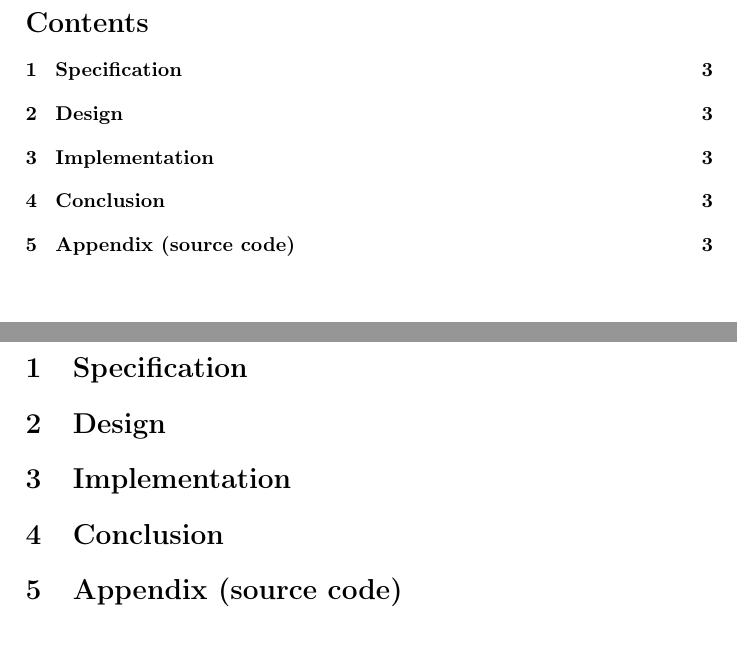
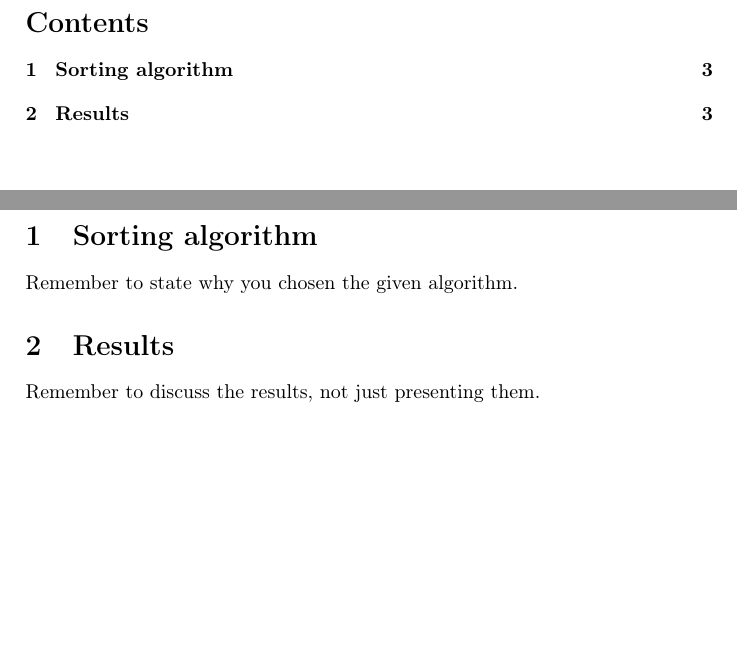
Before and after one commit to thesleort/asmsort, a LaTeX document (report/report.tex): two parts of pages 2 and 3 of 3, joined at a grey line, cut so that both start at the same text. Compiled offline with pdfLaTeX.

Commit message:
changed report.tex

```diff
--- a/report/report.tex
+++ b/report/report.tex
@@ -58,14 +58,10 @@
 \tableofcontents
 
 \newpage
-\section{Specification}
+\section{Sorting algorithm}
+Remember to state why you chosen the given algorithm.
 
-\section{Design}
-
-\section{Implementation}
-
-\section{Conclusion}
-
-\section{Appendix (source code)}
+\section{Results}
+Remember to discuss the results, not just presenting them.
 
 \end{document}
```
Also changed, not shown: report/report.pdf (added), 3 other files.
